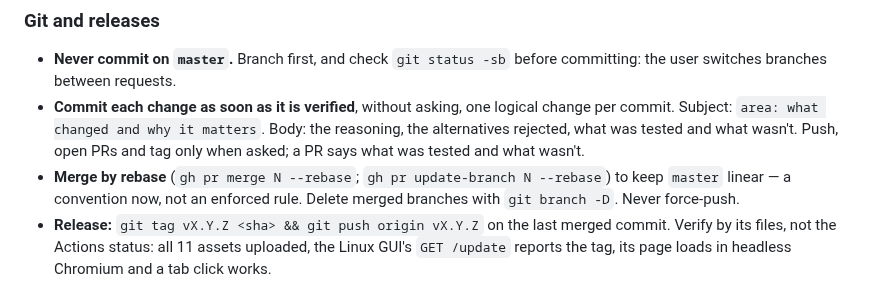
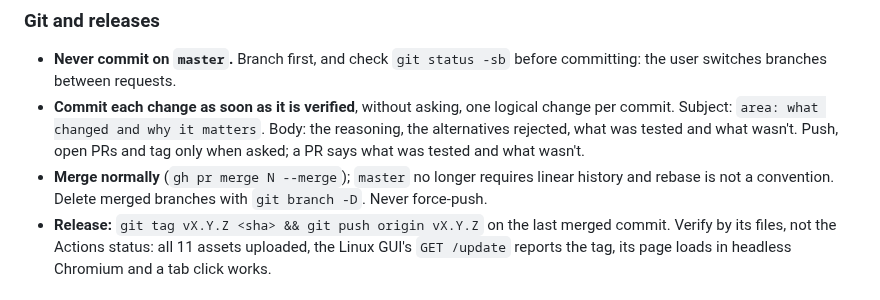
Before and after one commit to mhashemm/watchparty, a Markdown page: CLAUDE.md, the part around the change. Rendered like a GitHub page.

Commit message:
docs: normal merge, not rebase, is the convention now
Follow-up to removing master's linear-history rule: the project no longer uses
rebase merges. Switch the doc from "merge by rebase" to "merge normally", drop
the rebase/linear-history language, and keep delete-merged-branches and
never-force-push as-is.

Co-Authored-By: Claude Opus 4.8 <noreply@anthropic.com>
Claude-Session: https://claude.ai/code/session_013ZenV9oyKFKLTAsVgEBNUn

```diff
--- a/CLAUDE.md
+++ b/CLAUDE.md
@@ -115,9 +115,9 @@ file fingerprint differs is refused with 409.
   per commit. Subject: `area: what changed and why it matters`. Body: the reasoning,
   the alternatives rejected, what was tested and what wasn't. Push, open PRs and tag
   only when asked; a PR says what was tested and what wasn't.
-- **Merge by rebase** (`gh pr merge N --rebase`; `gh pr update-branch N --rebase`) to keep
-  `master` linear — a convention now, not an enforced rule. Delete merged branches with
-  `git branch -D`. Never force-push.
+- **Merge normally** (`gh pr merge N --merge`); `master` no longer requires linear history
+  and rebase is not a convention. Delete merged branches with `git branch -D`.
+  Never force-push.
 - **Release:** `git tag vX.Y.Z <sha> && git push origin vX.Y.Z` on the last merged
   commit. Verify by its files, not the Actions status: all 11 assets uploaded, the Linux
   GUI's `GET /update` reports the tag, its page loads in headless Chromium and a tab
```
